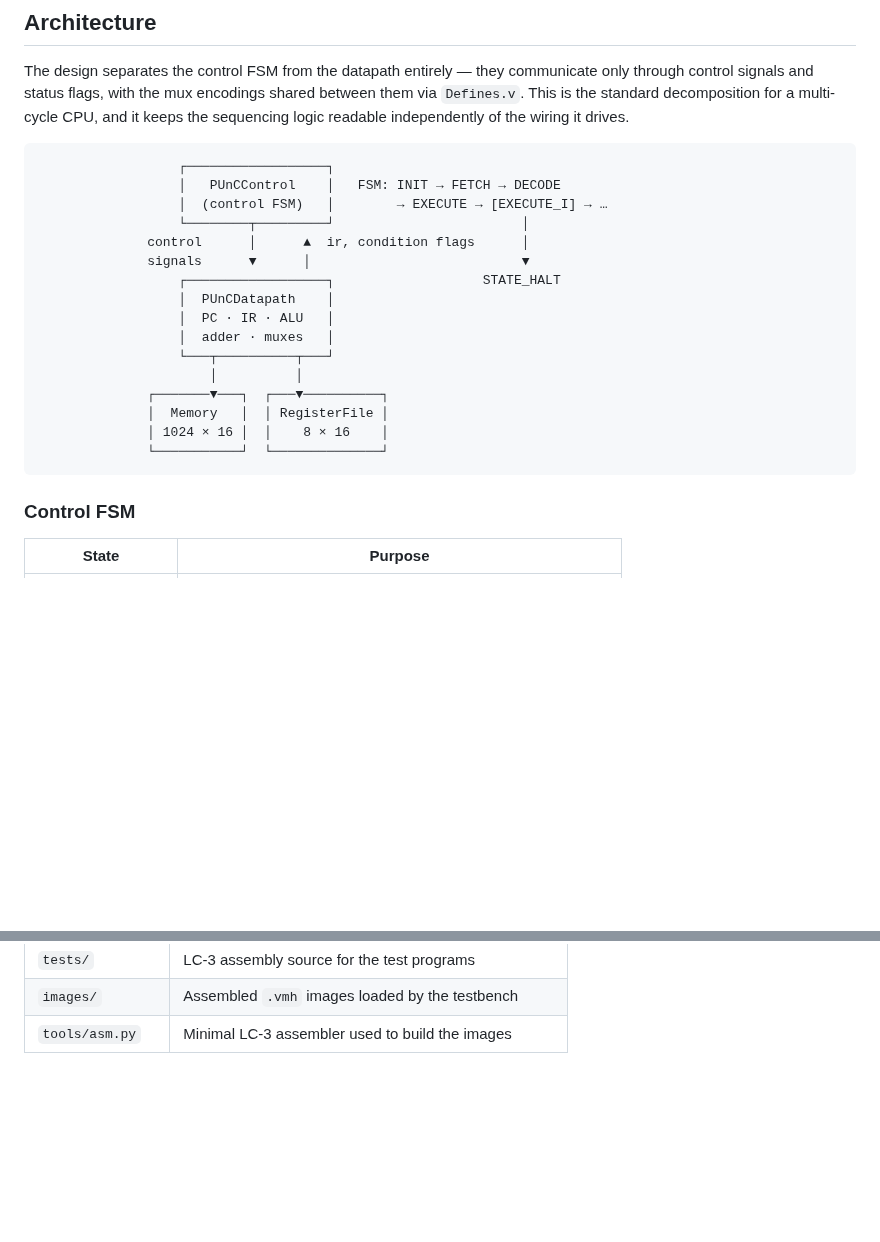
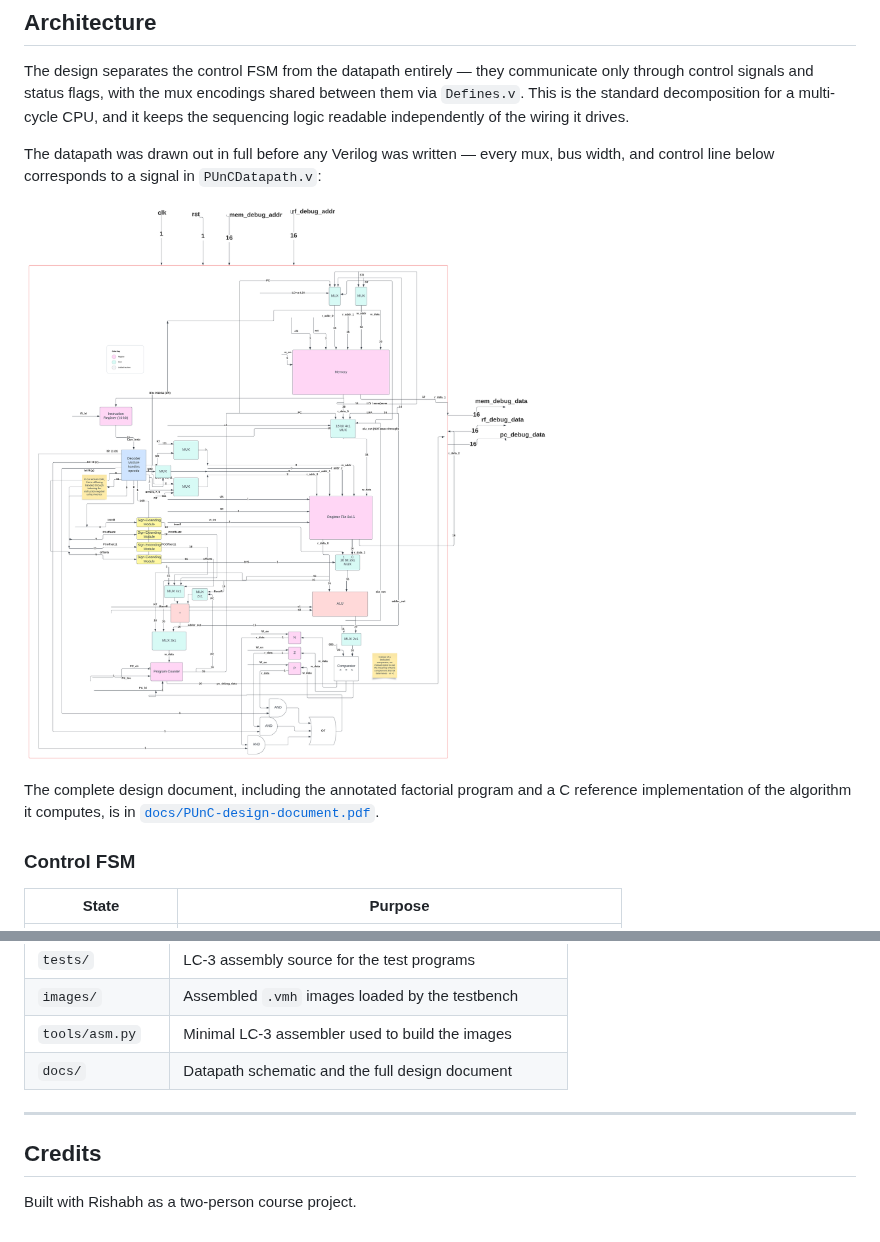
Before and after one commit to rayanelahmadi/punc-lc3, a Markdown page: README.md, 2 parts joined by grey strips. GitHub-like rendering; pictures changed too: docs/datapath.png (added); blank space fills up the shorter version.

Commit message:
Add datapath schematic and design document
Embeds the hand-drawn datapath diagram in the README in place of the ASCII
block sketch, and includes the full design document. Adds a credits line
noting the project partner.

Co-Authored-By: Claude Opus 5 <noreply@anthropic.com>
Claude-Session: https://claude.ai/code/session_01BeWWQKBVtdG97VEps41bdQ

````diff
--- a/README.md
+++ b/README.md
@@ -36,24 +36,15 @@ encodings shared between them via `Defines.v`. This is the standard
 decomposition for a multi-cycle CPU, and it keeps the sequencing logic
 readable independently of the wiring it drives.
 
-```
-                  ┌──────────────────┐
-                  │   PUnCControl    │   FSM: INIT → FETCH → DECODE
-                  │  (control FSM)   │        → EXECUTE → [EXECUTE_I] → …
-                  └────────┬─────────┘                        │
-              control      │      ▲  ir, condition flags      │
-              signals      ▼      │                           ▼
-                  ┌──────────────────┐                   STATE_HALT
-                  │  PUnCDatapath    │
-                  │  PC · IR · ALU   │
-                  │  adder · muxes   │
-                  └───┬──────────┬───┘
-                      │          │
-              ┌───────▼───┐  ┌───▼──────────┐
-              │  Memory   │  │ RegisterFile │
-              │ 1024 × 16 │  │    8 × 16    │
-              └───────────┘  └──────────────┘
-```
+The datapath was drawn out in full before any Verilog was written — every mux,
+bus width, and control line below corresponds to a signal in
+`PUnCDatapath.v`:
+
+![PUnC datapath schematic](docs/datapath.png)
+
+The complete design document, including the annotated factorial program and a
+C reference implementation of the algorithm it computes, is in
+[`docs/PUnC-design-document.pdf`](docs/PUnC-design-document.pdf).
 
 ### Control FSM
 
@@ -154,3 +145,10 @@ and asserts against expected register and memory contents.
 | `tests/` | LC-3 assembly source for the test programs |
 | `images/` | Assembled `.vmh` images loaded by the testbench |
 | `tools/asm.py` | Minimal LC-3 assembler used to build the images |
+| `docs/` | Datapath schematic and the full design document |
+
+---
+
+## Credits
+
+Built with Rishabh as a two-person course project.
````
Also changed, not shown: 1 other file.
